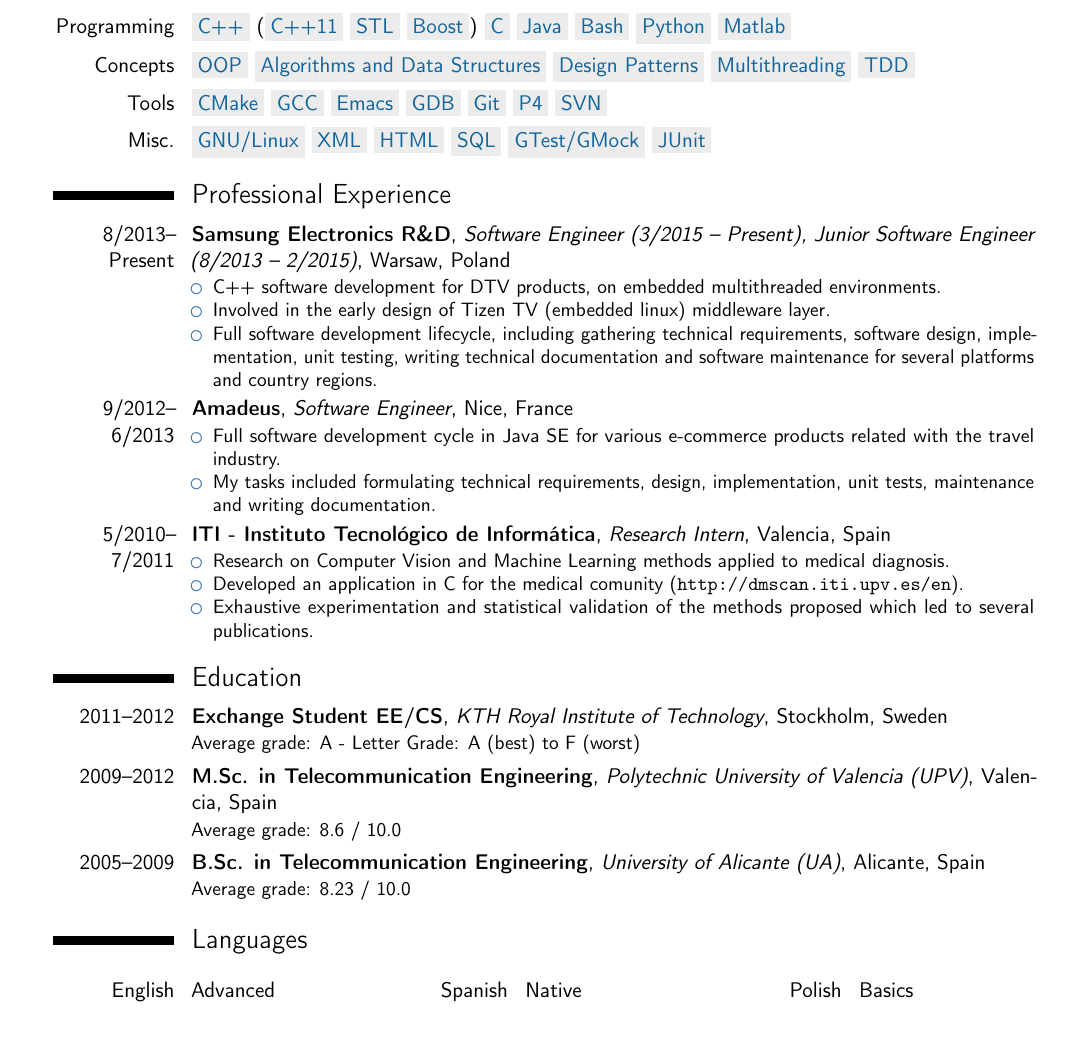
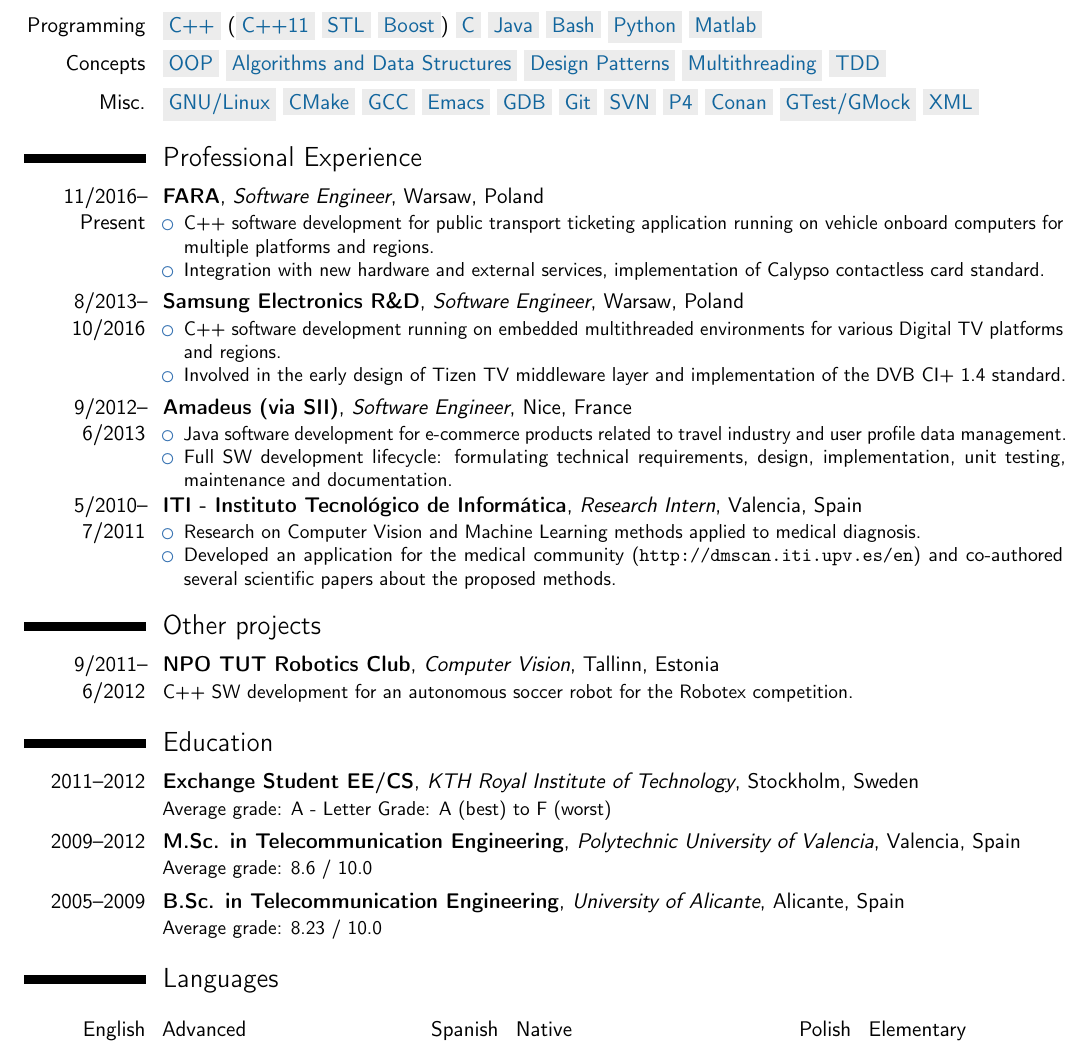
Before and after one commit to jantonguirao/joaquin_anton_cv, a LaTeX CV (cv.tex): part of the page, cut so that both start at the same text. Compiled offline with pdfLaTeX.

Commit message:
CV up-to-date March 2018

```diff
--- a/cv.tex
+++ b/cv.tex
@@ -49,7 +49,8 @@
 
 \makeatother
 
-\usepackage[scale=0.85]{geometry}
+%%\usepackage[scale=0.85]{geometry}
+\usepackage[scale=0.90]{geometry}
 \usepackage{multicol}
 \definecolor{gray1}{rgb}{0.925,0.925,0.925}% dark grey
 \definecolor{blue3}{rgb}{0.067,0.396, 0.616}
@@ -61,7 +62,7 @@
 \mobile{(+48) 536-177-918}
 \email{j.anton.guirao@gmail.com}
 \homepage{www.linkedin.com/in/jantonguirao/en}
-\photo[70pt][0.4pt]{./orla.jpg}
+\photo[70pt][0.4pt]{pic2.jpg}
 \begin{document}
 \maketitle
 
@@ -79,54 +80,59 @@
 \section{Key Skills}
 \cvitem{Programming}{ \itbox{C++} (\itbox{C++11} \itbox{STL} \itbox{Boost}) \itbox{C} \itbox{Java} \itbox{Bash} \itbox{Python} \itbox{Matlab} }{}{}
 \cvitem{Concepts}{\itbox{OOP} \itbox{Algorithms and Data Structures} \itbox{Design Patterns} \itbox{Multithreading} \itbox{TDD} }{}{}
-\cvitem{Tools}{ \itbox{CMake} \itbox{GCC} \itbox{Emacs} \itbox{GDB} \itbox{Git} \itbox{P4} \itbox{SVN} }{}{}
-\cvitem{Misc.}{ \itbox{GNU/Linux} \itbox{XML} \itbox{HTML} \itbox{SQL} \itbox{GTest/GMock} \itbox{JUnit} }{}{}
+\cvitem{Misc.}{ \itbox{GNU/Linux} \itbox{CMake} \itbox{GCC} \itbox{Emacs} \itbox{GDB} \itbox{Git} \itbox{SVN} \itbox{P4} \itbox{Conan} \itbox{GTest/GMock} \itbox{XML}}{}{}
 
 %\vspace{-5mm}
 \section{Professional Experience}
 
-\cventry{8/2013--Present}{Samsung Electronics R\&D}{Software Engineer (3/2015 -- Present), Junior Software Engineer (8/2013 -- 2/2015)}{Warsaw, Poland}{}
+\cventry{11/2016--Present}{FARA}{Software Engineer}{Warsaw, Poland}{}
 {
   \begin{itemize}
-    \item C++ software development for DTV products, on embedded multithreaded environments.
-    \item Involved in the early design of Tizen TV (embedded linux) middleware layer.
-    \item Full software development lifecycle, including gathering technical requirements, software design, implementation, unit testing, writing technical documentation and software maintenance for several platforms and country regions.
-  \end{itemize} }
-
-\cventry{9/2012--6/2013}{Amadeus}{Software
-  Engineer}{Nice, France}{}
-{ \begin{itemize}
-  \item Full software development cycle in Java SE for various e-commerce products related with the travel industry.
-  \item My tasks included formulating technical requirements, design, implementation, unit tests, maintenance and writing documentation.
+  \item C++ software development for public transport ticketing application running on vehicle onboard computers for multiple platforms and regions.
+  \item Integration with new hardware and external services, implementation of Calypso contactless card standard.
   \end{itemize}
 }
 
-%% \cventry{9/2011--6/2012}{NPO TUT Robotics Club}{Computer Vision Engineer /
-%%   Collaborator}{Tallinn, Estonia}{}
-%% {
-%%   C++ SW development for an autonomous soccer robot participating on the competition Robotex 2011. Responsible of designing and implementing the computer vision system of the robot, including  object recognition and scene understanding
-%% }
+\cventry{8/2013--10/2016}{Samsung Electronics R\&D}{Software Engineer}{Warsaw, Poland}{}
+{
+  \begin{itemize}
+  \item C++ software development running on embedded multithreaded environments for various Digital TV platforms and regions.
+  \item Involved in the early design of Tizen TV middleware layer and implementation of the DVB CI+ 1.4 standard.
+  \end{itemize}
+}
+
+\cventry{9/2012--6/2013}{Amadeus (via SII)}{Software
+  Engineer}{Nice, France}{}
+{
+  \begin{itemize}
+  \item Java software development for e-commerce products related to travel industry and user profile data management.
+  \item Full SW development lifecycle: formulating technical requirements, design, implementation, unit testing, maintenance and documentation.
+  \end{itemize}
+}
 
 \cventry{5/2010--7/2011}{ITI - Instituto
   Tecnológico de Informática}{Research Intern}{Valencia, Spain}{}
-{         \begin{itemize}
-          \item Research on Computer Vision and Machine Learning methods applied to medical diagnosis.
-          \item Developed an application in C for the medical comunity (\url{http://dmscan.iti.upv.es/en}).
-          \item Exhaustive experimentation and statistical validation of the methods proposed which led to several publications.
-          \end{itemize} }
+{ \begin{itemize}
+  \item Research on Computer Vision and Machine Learning methods applied to medical diagnosis.
+  \item Developed an application for the medical community (\url{http://dmscan.iti.upv.es/en}) and co-authored several scientific papers about the proposed methods.
+\end{itemize} }
+
+\section{Other projects}
+\cventry{9/2011--6/2012}{NPO TUT Robotics Club}{Computer Vision}{Tallinn, Estonia}{}
+{
+  C++ SW development for an autonomous soccer robot for the Robotex competition.
+}
 
 \section{Education}
 \cventry{2011--2012}{\mbox{Exchange Student EE/CS}}{KTH Royal Institute of Technology}{}{Stockholm, Sweden}{ Average grade: A - Letter Grade: A (best) to F (worst)}
-\cventry{2009--2012}{\mbox{M.Sc. in Telecommunication Engineering}}{\mbox{Polytechnic University of Valencia (UPV)}}{}{Valencia, Spain}{Average grade: 8.6 / 10.0 }
-\cventry{2005--2009}{\mbox{B.Sc. in Telecommunication
-    Engineering}}{\mbox{University of Alicante (UA)}}{}{Alicante,
-  Spain}{Average grade: 8.23 / 10.0 }
+\cventry{2009--2012}{\mbox{M.Sc. in Telecommunication Engineering}}{\mbox{Polytechnic University of Valencia}}{}{Valencia, Spain}{Average grade: 8.6 / 10.0 }
+\cventry{2005--2009}{\mbox{B.Sc. in Telecommunication Engineering}}{\mbox{University of Alicante}}{}{Alicante, Spain}{Average grade: 8.23 / 10.0 }
 
 \section{Languages}
 \begin{multicols}{3}
   \cvlanguage{English}{Advanced}{}
   \cvlanguage{Spanish}{Native}{}
-  \cvlanguage{Polish}{Basics}{}
+  \cvlanguage{Polish}{Elementary}{}
 \end{multicols}
 
 \renewcommand{\listitemsymbol}{-~}            % change the symbol for lists
```
Also changed, not shown: pic2.jpg (added).
